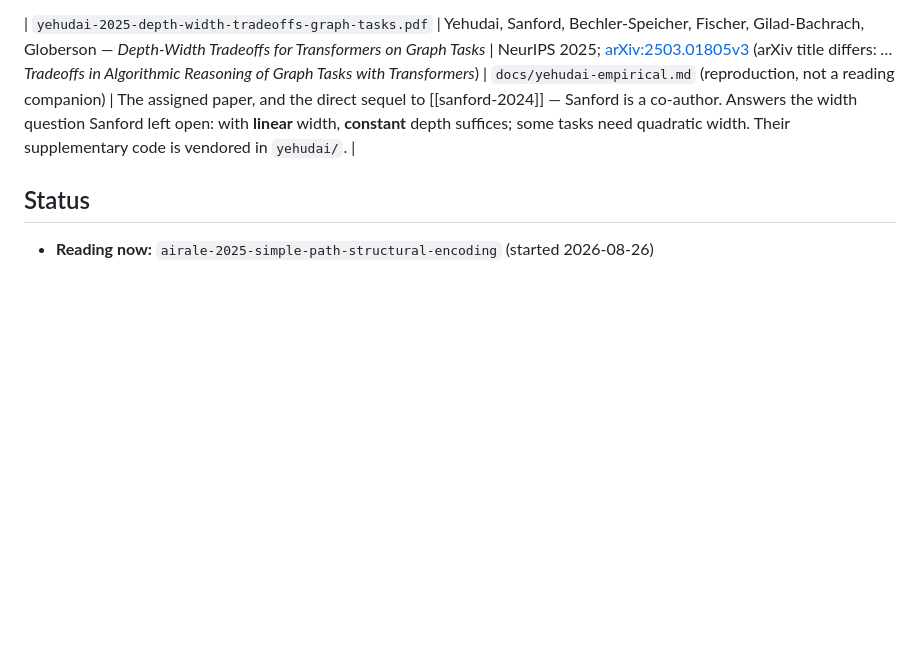
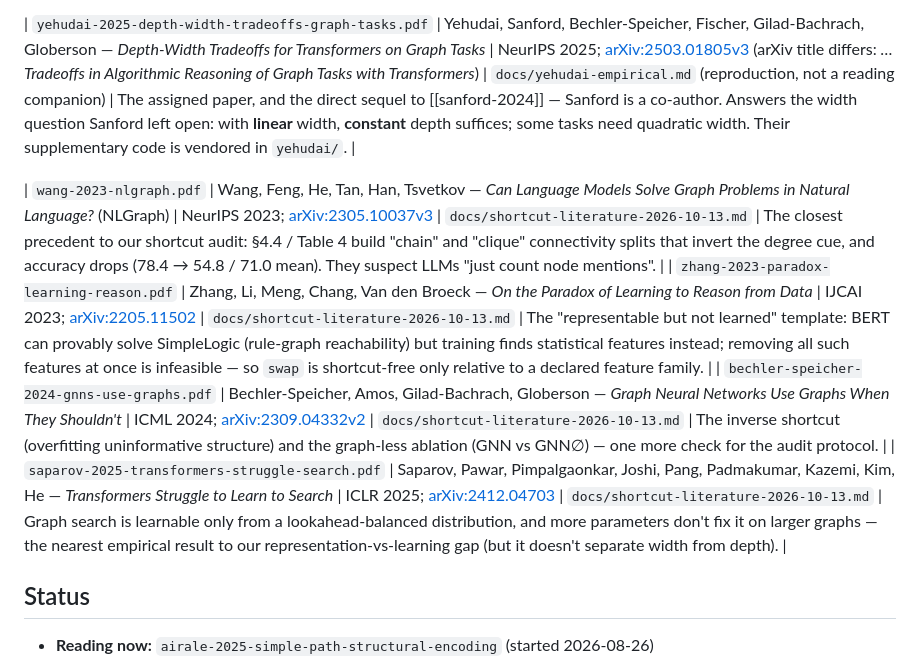
Before and after one commit to barsboldb/mpgnn, a Markdown page: papers/README.md, the part around the change. Rendered like a GitHub page; blank space fills up the shorter version.

Commit message:
docs: shortcut-learning literature review; index NLGraph, Zhang 2023, Bechler-Speicher 2024, Saparov 2025

```diff
--- a/papers/README.md
+++ b/papers/README.md
@@ -20,6 +20,11 @@ anyone can re-fetch the set from the links below.
 
 | `yehudai-2025-depth-width-tradeoffs-graph-tasks.pdf` | Yehudai, Sanford, Bechler-Speicher, Fischer, Gilad-Bachrach, Globerson — *Depth-Width Tradeoffs for Transformers on Graph Tasks* | NeurIPS 2025; [arXiv:2503.01805v3](https://arxiv.org/abs/2503.01805) (arXiv title differs: *…Tradeoffs in Algorithmic Reasoning of Graph Tasks with Transformers*) | `docs/yehudai-empirical.md` (reproduction, not a reading companion) | The assigned paper, and the direct sequel to [[sanford-2024]] — Sanford is a co-author. Answers the width question Sanford left open: with **linear** width, **constant** depth suffices; some tasks need quadratic width. Their supplementary code is vendored in `yehudai/`. |
 
+| `wang-2023-nlgraph.pdf` | Wang, Feng, He, Tan, Han, Tsvetkov — *Can Language Models Solve Graph Problems in Natural Language?* (NLGraph) | NeurIPS 2023; [arXiv:2305.10037v3](https://arxiv.org/abs/2305.10037) | `docs/shortcut-literature-2026-10-13.md` | The closest precedent to our shortcut audit: §4.4 / Table 4 build "chain" and "clique" connectivity splits that invert the degree cue, and accuracy drops (78.4 → 54.8 / 71.0 mean). They suspect LLMs "just count node mentions". |
+| `zhang-2023-paradox-learning-reason.pdf` | Zhang, Li, Meng, Chang, Van den Broeck — *On the Paradox of Learning to Reason from Data* | IJCAI 2023; [arXiv:2205.11502](https://arxiv.org/abs/2205.11502) | `docs/shortcut-literature-2026-10-13.md` | The "representable but not learned" template: BERT can provably solve SimpleLogic (rule-graph reachability) but training finds statistical features instead; removing all such features at once is infeasible — so `swap` is shortcut-free only relative to a declared feature family. |
+| `bechler-speicher-2024-gnns-use-graphs.pdf` | Bechler-Speicher, Amos, Gilad-Bachrach, Globerson — *Graph Neural Networks Use Graphs When They Shouldn't* | ICML 2024; [arXiv:2309.04332v2](https://arxiv.org/abs/2309.04332) | `docs/shortcut-literature-2026-10-13.md` | The inverse shortcut (overfitting uninformative structure) and the graph-less ablation (GNN vs GNN∅) — one more check for the audit protocol. |
+| `saparov-2025-transformers-struggle-search.pdf` | Saparov, Pawar, Pimpalgaonkar, Joshi, Pang, Padmakumar, Kazemi, Kim, He — *Transformers Struggle to Learn to Search* | ICLR 2025; [arXiv:2412.04703](https://arxiv.org/abs/2412.04703) | `docs/shortcut-literature-2026-10-13.md` | Graph search is learnable only from a lookahead-balanced distribution, and more parameters don't fix it on larger graphs — the nearest empirical result to our representation-vs-learning gap (but it doesn't separate width from depth). |
+
 ## Status
 
 - **Reading now:** `airale-2025-simple-path-structural-encoding` (started 2026-08-26)
```
Also changed, not shown: docs/shortcut-literature-2026-10-13.md (added, +170 -0 lines).
